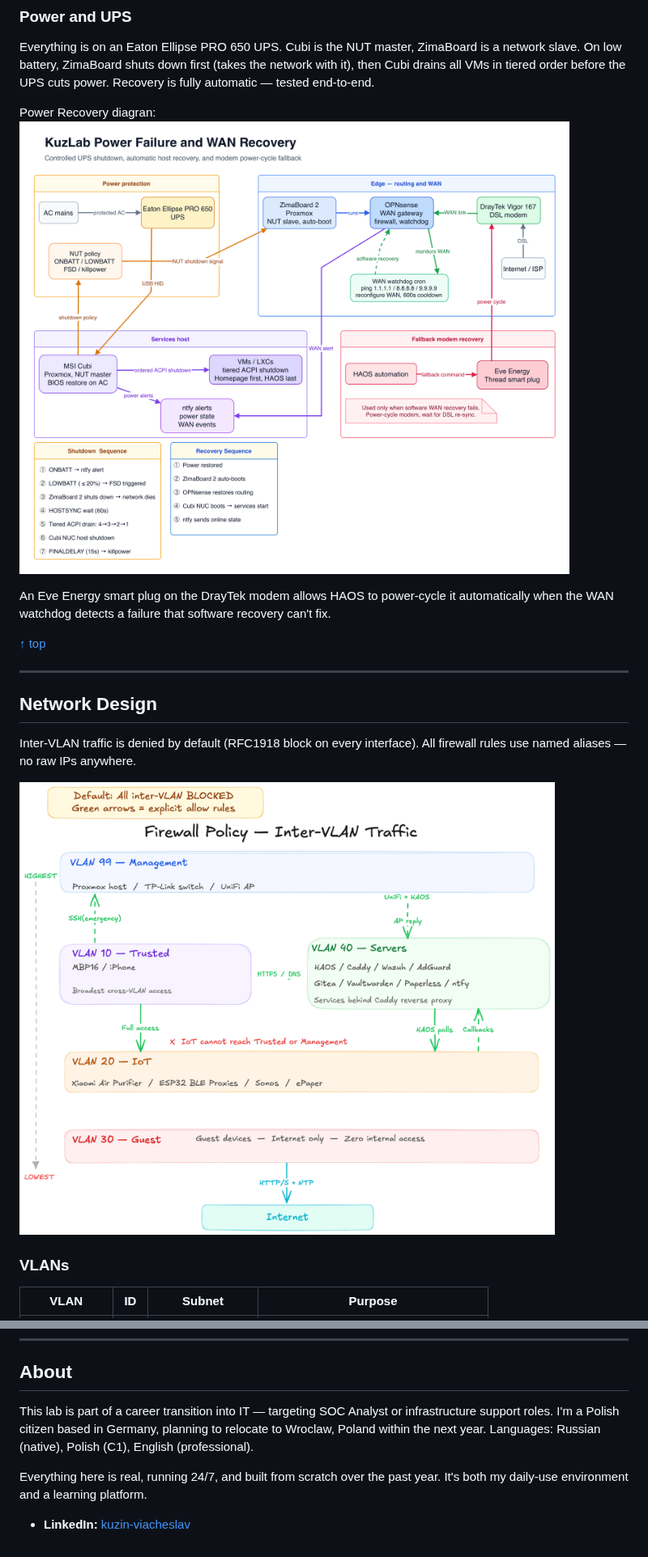
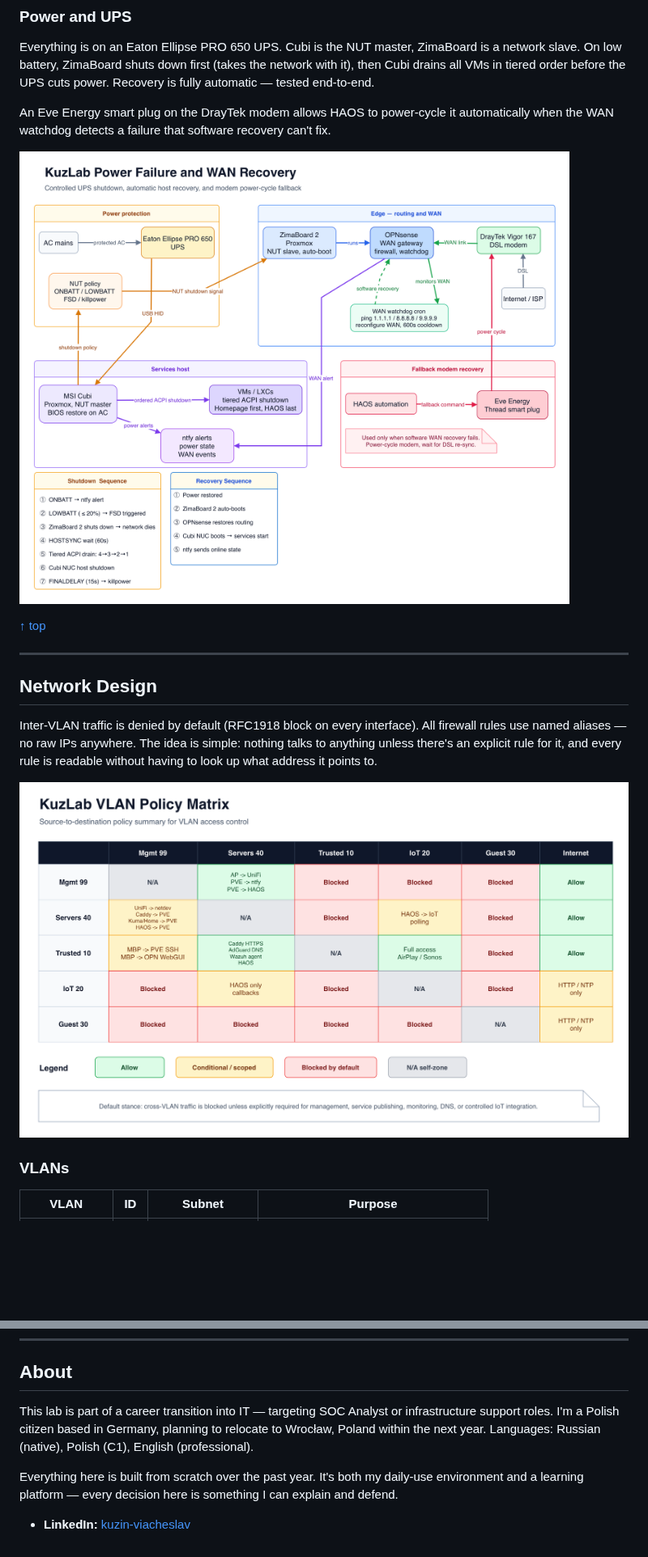
Before and after one commit to kuz-lab/homelab, a Markdown page: README.md, 2 parts joined by grey strips. Shown at 81% size. Drawn GitHub-style; pictures changed too: diagrams/firewall_policy.png (deleted), diagrams/vlan-policy-matrix.png (added); blank space fills up the shorter version.

Commit message:
docs: replace diagrams, update README with new layout and references

```diff
--- a/README.md
+++ b/README.md
@@ -38,11 +44,9 @@ An MSI Cubi NUC runs all services on Proxmox VE as VMs and LXCs.
 
 Everything is on an Eaton Ellipse PRO 650 UPS. Cubi is the NUT master, ZimaBoard is a network slave. On low battery, ZimaBoard shuts down first (takes the network with it), then Cubi drains all VMs in tiered order before the UPS cuts power. Recovery is fully automatic — tested end-to-end.
 
-Power Recovery diagran:
-![Power and WAN recovery flow and sequences](diagrams/power-wan-recovery.png)
+An Eve Energy smart plug on the DrayTek modem allows HAOS to power-cycle it automatically when the WAN watchdog detects a failure that software recovery can't fix.
 
-
-An Eve Energy smart plug on the DrayTek modem allows HAOS to power-cycle it automatically when the WAN watchdog detects a failure that software recovery can't fix.
+![Power failure shutdown chain and WAN recovery with sequences](diagrams/power-wan-recovery.png)
 
 [↑ top](#kuzlabdev--home-infrastructure-lab)
 
@@ -50,9 +54,9 @@ An Eve Energy smart plug on the DrayTek modem allows HAOS to power-cycle it auto
 
 ## Network Design
 
-Inter-VLAN traffic is denied by default (RFC1918 block on every interface). All firewall rules use named aliases — no raw IPs anywhere.
+Inter-VLAN traffic is denied by default (RFC1918 block on every interface). All firewall rules use named aliases — no raw IPs anywhere. The idea is simple: nothing talks to anything unless there's an explicit rule for it, and every rule is readable without having to look up what address it points to.
 
-![Firewall policy: five VLANs arranged by trust level with allowed flows](diagrams/firewall_policy.png)
+![VLAN policy matrix showing allowed, conditional, and blocked cross-VLAN flows](diagrams/vlan-policy-matrix.png)
 
 ### VLANs
 
@@ -225,8 +229,8 @@ All OPNsense rules use named aliases — zero raw IPs. The ruleset is exported,
 
 ## About
 
-This lab is part of a career transition into IT — targeting SOC Analyst or infrastructure support roles. I'm a Polish citizen based in Germany, planning to relocate to Wroclaw, Poland within the next year. Languages: Russian (native), Polish (C1), English (professional).
+This lab is part of a career transition into IT — targeting SOC Analyst or infrastructure support roles. I'm a Polish citizen based in Germany, planning to relocate to Wrocław, Poland within the next year. Languages: Russian (native), Polish (C1), English (professional).
 
-Everything here is real, running 24/7, and built from scratch over the past year. It's both my daily-use environment and a learning platform.
+Everything here is built from scratch over the past year. It's both my daily-use environment and a learning platform — every decision here is something I can explain and defend.
 
 - **LinkedIn:** [kuzin-viacheslav](https://linkedin.com/in/kuzin-viacheslav)
```
Also changed, not shown: other parts of README.md (+31 -25 lines), diagrams/ingress-dns-access.png (added), diagrams/service-map-by-host.png (added), diagrams/service_dependencies.png (deleted).
